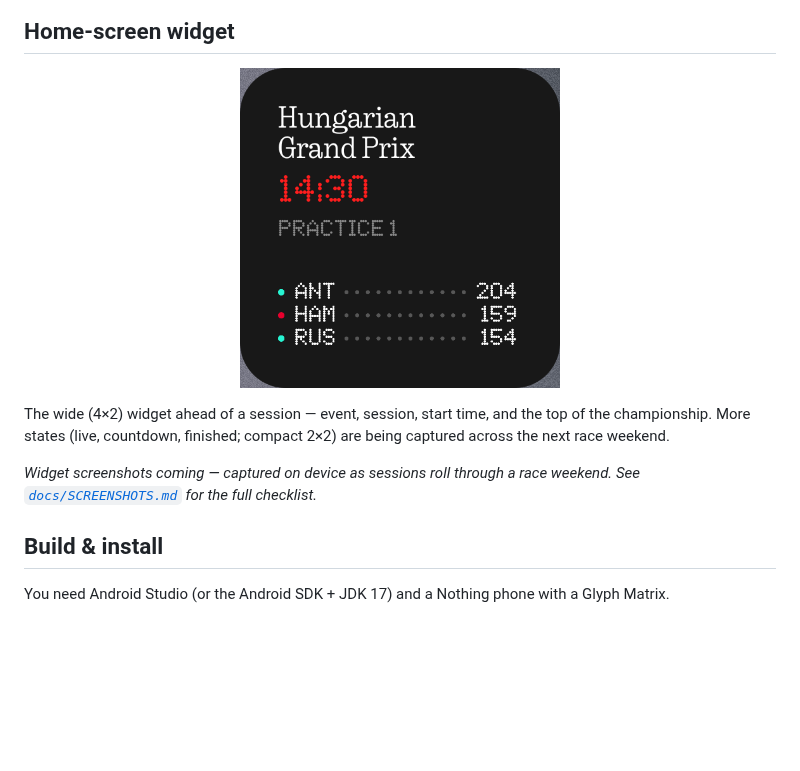
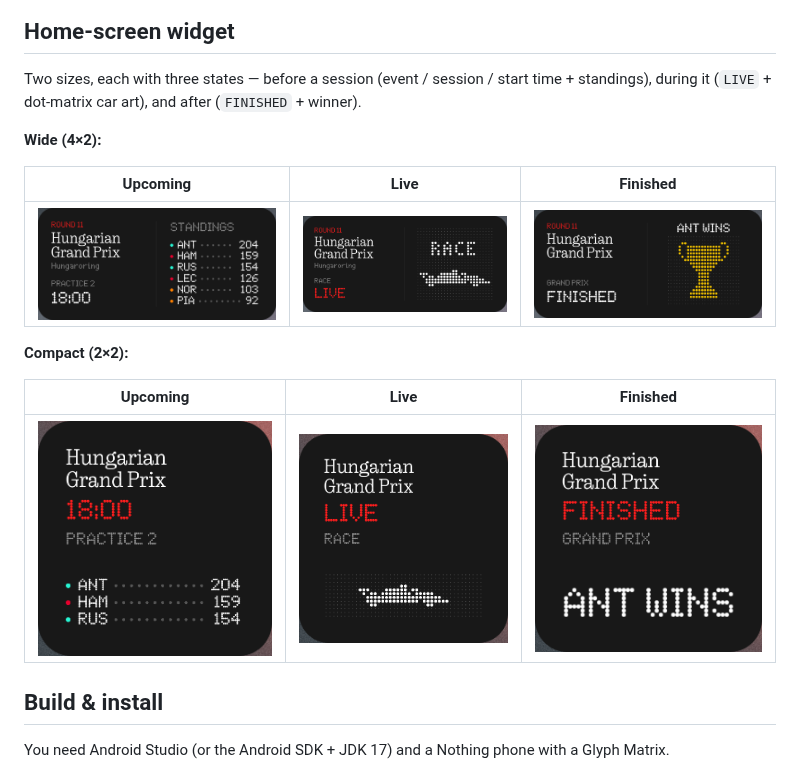
Before and after one commit to dfrost90/glyf1, a Markdown page: README.md, the part around the change. GitHub-like rendering; pictures changed too: docs/images/widget-compact-finished.png (added), docs/images/widget-compact-live.png (added), docs/images/widget-compact-upcoming.png (added); blank space fills up the shorter version.

```diff
--- a/README.md
+++ b/README.md
@@ -41,34 +41,21 @@ screen-captured. Regenerate with `python3 tools/render_matrix.py`.</sub>
 
 ## Home-screen widget
 
-<p align="center">
-  <img src="docs/images/widget-wide-upcoming.png" width="320"
-       alt="Glyf1 wide widget: Hungarian Grand Prix, Practice 1 at 14:30, with championship standings">
-</p>
+Two sizes, each with three states — before a session (event / session / start
+time + standings), during it (`LIVE` + dot-matrix car art), and after
+(`FINISHED` + winner).
 
-The wide (4×2) widget ahead of a session — event, session, start time, and the
-top of the championship. More states (live, countdown, finished; compact 2×2)
-are being captured across the next race weekend.
+**Wide (4×2):**
 
-<!-- Real device screenshots — capture per docs/SCREENSHOTS.md, drop PNGs into
-     docs/images/, then uncomment the tables below. -->
-<!--
-Compact (2×2):
+| Upcoming | Live | Finished |
+|:---:|:---:|:---:|
+| ![Upcoming](docs/images/widget-wide-upcoming.png) | ![Live](docs/images/widget-wide-live.png) | ![Finished](docs/images/widget-wide-finished.png) |
 
-| Upcoming | Countdown | Live | Finished |
-|:---:|:---:|:---:|:---:|
-| ![](docs/images/widget-compact-upcoming.png) | ![](docs/images/widget-compact-countdown.png) | ![](docs/images/widget-compact-live.png) | ![](docs/images/widget-compact-finished.png) |
+**Compact (2×2):**
 
-Wide (4×2):
-
-| Upcoming | Countdown | Live | Finished |
-|:---:|:---:|:---:|:---:|
-| ![](docs/images/widget-wide-upcoming.png) | ![](docs/images/widget-wide-countdown.png) | ![](docs/images/widget-wide-live.png) | ![](docs/images/widget-wide-finished.png) |
--->
-
-_Widget screenshots coming — captured on device as sessions roll through a
-race weekend. See [`docs/SCREENSHOTS.md`](docs/SCREENSHOTS.md) for the full
-checklist._
+| Upcoming | Live | Finished |
+|:---:|:---:|:---:|
+| ![Upcoming](docs/images/widget-compact-upcoming.png) | ![Live](docs/images/widget-compact-live.png) | ![Finished](docs/images/widget-compact-finished.png) |
 
 ## Build & install
 
```
Also changed, not shown: docs/SCREENSHOTS.md (+33 -37 lines), 2 other files.
